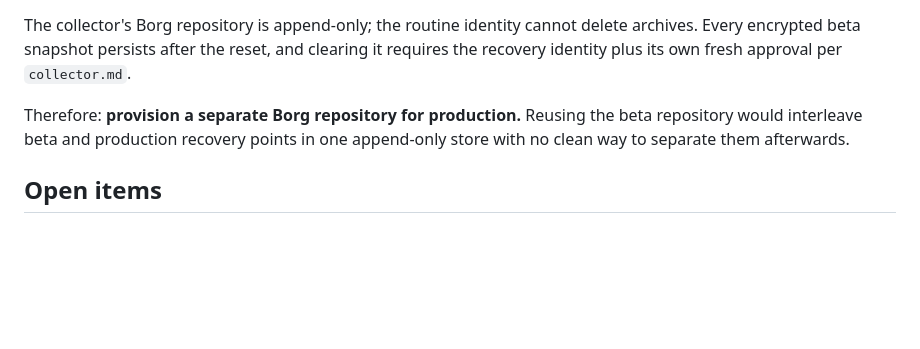
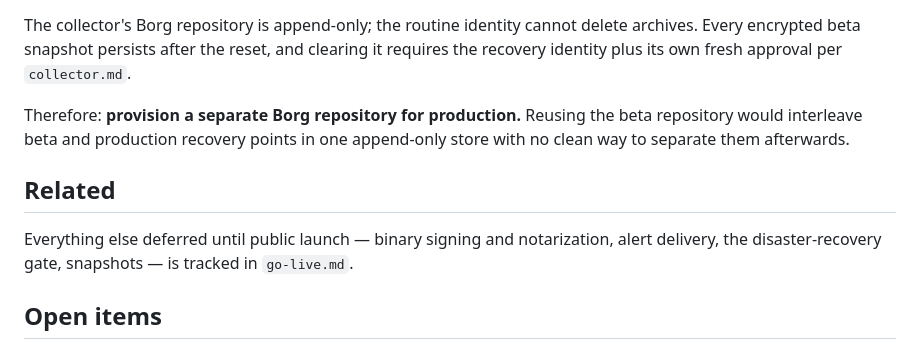
Before and after one commit to TimoKruth/SherpA, a Markdown page: docs/deployment/domains.md, the part around the change. Drawn GitHub-style; blank space fills up the shorter version.

```diff
--- a/docs/deployment/domains.md
+++ b/docs/deployment/domains.md
@@ -109,6 +109,12 @@ Therefore: **provision a separate Borg repository for production.** Reusing the
 beta repository would interleave beta and production recovery points in one
 append-only store with no clean way to separate them afterwards.
 
+## Related
+
+Everything else deferred until public launch — binary signing and notarization,
+alert delivery, the disaster-recovery gate, snapshots — is tracked in
+`go-live.md`.
+
 ## Open items
 
 - `sherpa.guide` is not yet registered. The relaunch depends on it; it was still
```
Also changed, not shown: docs/deployment/go-live.md (added, +131 -0 lines).
